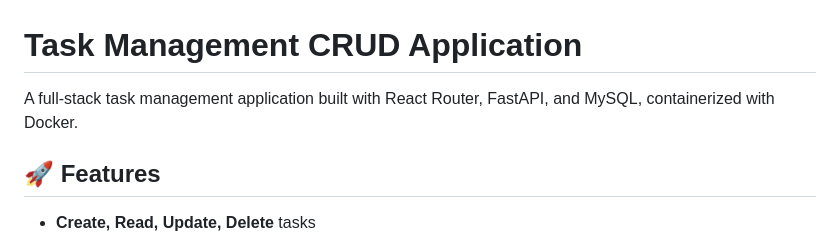
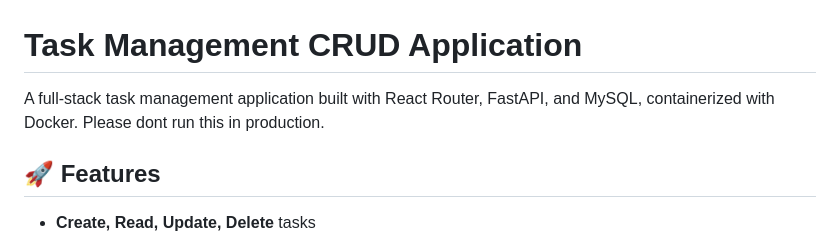
Before and after one commit to adicarlisle/DTS-developer-response, a Markdown page: README.md, the part around the change. Drawn GitHub-style.

```diff
--- a/README.md
+++ b/README.md
@@ -1,6 +1,6 @@
 # Task Management CRUD Application
 
-A full-stack task management application built with React Router, FastAPI, and MySQL, containerized with Docker.
+A full-stack task management application built with React Router, FastAPI, and MySQL, containerized with Docker. Please dont run this in production.
 
 ## 🚀 Features
 
```
